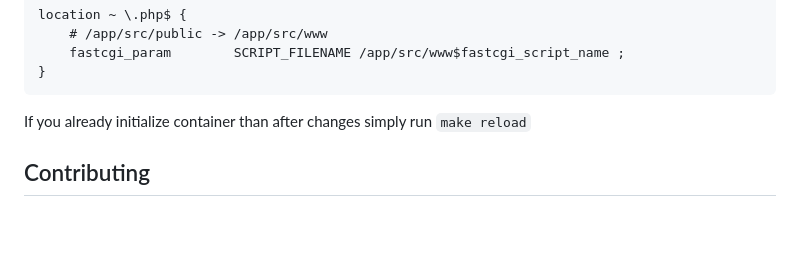
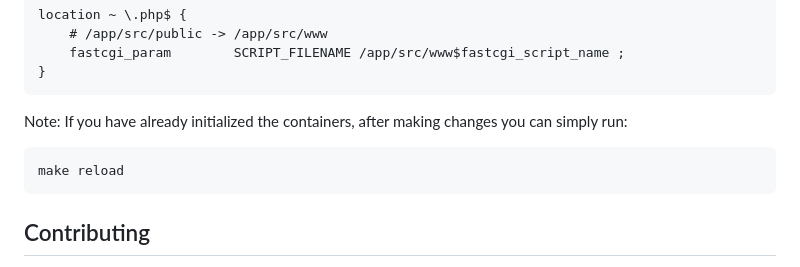
Before and after one commit to rdurica/php_starter_kit, a Markdown page: README.md, the part around the change. Drawn GitHub-style; blank space fills up the shorter version.

Commit message:
retype nette reload section

````diff
--- a/README.md
+++ b/README.md
@@ -119,7 +119,10 @@ location ~ \.php$ {
 }
 ```
 
-If you already initialize container than after changes simply run `make reload`
+Note: If you have already initialized the containers, after making changes you can simply run:
+```shell
+make reload
+```
 
 ## Contributing
 
````
